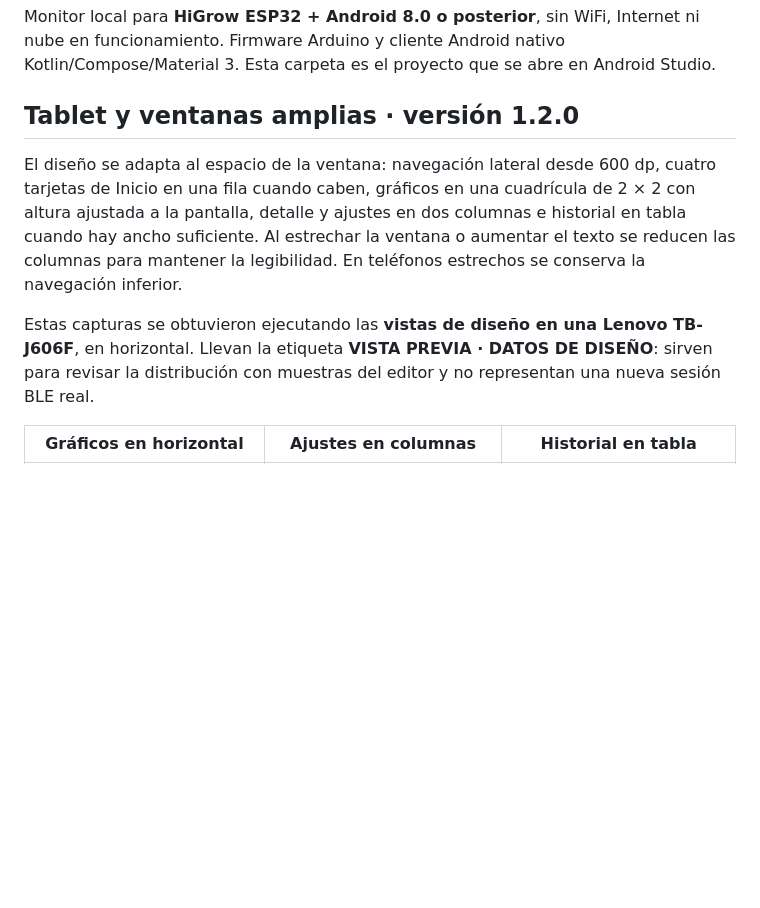
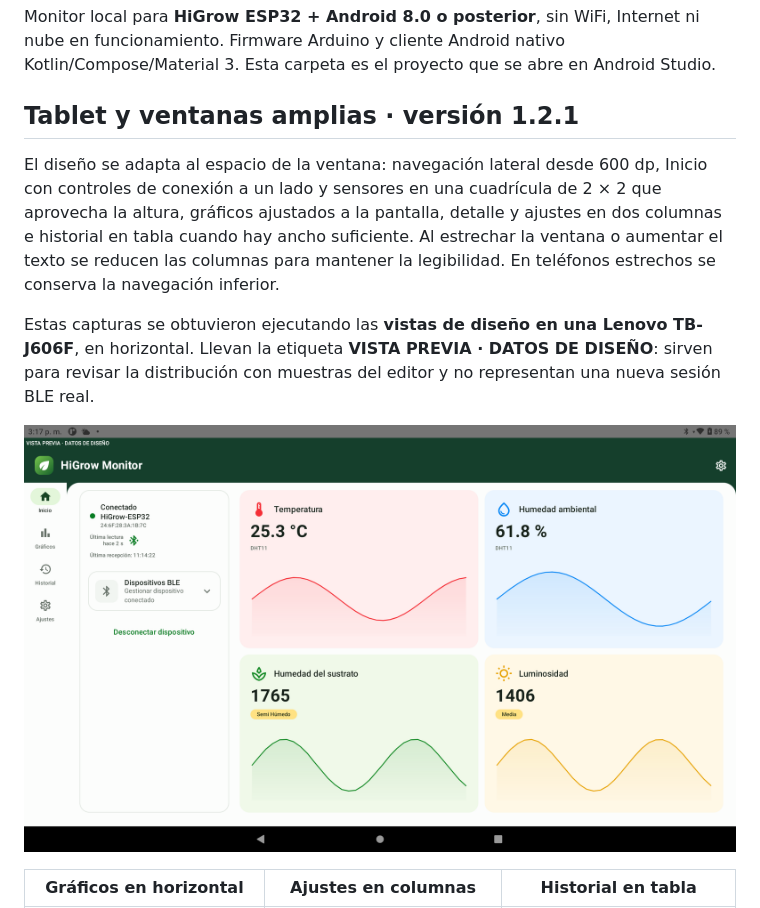
Before and after one commit to ffelipev2/HiGrow-ESP32-BLE, a Markdown page: README.md, the part around the change. GitHub-like rendering; pictures changed too: docs/screenshots/tablet-dashboard-landscape.png (added); blank space fills up the shorter version.

Commit message:
Use tablet viewport height for dashboard sensor panels

```diff
--- a/README.md
+++ b/README.md
@@ -2,11 +2,13 @@
 
 Monitor local para **HiGrow ESP32 + Android 8.0 o posterior**, sin WiFi, Internet ni nube en funcionamiento. Firmware Arduino y cliente Android nativo Kotlin/Compose/Material 3. Esta carpeta es el proyecto que se abre en Android Studio.
 
-## Tablet y ventanas amplias · versión 1.2.0
+## Tablet y ventanas amplias · versión 1.2.1
 
-El diseño se adapta al espacio de la ventana: navegación lateral desde 600 dp, cuatro tarjetas de Inicio en una fila cuando caben, gráficos en una cuadrícula de 2 × 2 con altura ajustada a la pantalla, detalle y ajustes en dos columnas e historial en tabla cuando hay ancho suficiente. Al estrechar la ventana o aumentar el texto se reducen las columnas para mantener la legibilidad. En teléfonos estrechos se conserva la navegación inferior.
+El diseño se adapta al espacio de la ventana: navegación lateral desde 600 dp, Inicio con controles de conexión a un lado y sensores en una cuadrícula de 2 × 2 que aprovecha la altura, gráficos ajustados a la pantalla, detalle y ajustes en dos columnas e historial en tabla cuando hay ancho suficiente. Al estrechar la ventana o aumentar el texto se reducen las columnas para mantener la legibilidad. En teléfonos estrechos se conserva la navegación inferior.
 
 Estas capturas se obtuvieron ejecutando las **vistas de diseño en una Lenovo TB-J606F**, en horizontal. Llevan la etiqueta **VISTA PREVIA · DATOS DE DISEÑO**: sirven para revisar la distribución con muestras del editor y no representan una nueva sesión BLE real.
+
+<a href="docs/screenshots/tablet-dashboard-landscape.png"><img src="docs/screenshots/tablet-dashboard-landscape.png" alt="Inicio 1.2.1 en tablet horizontal: conexión lateral y cuatro sensores grandes con gráficas, datos de diseño" width="900"></a>
 
 | Gráficos en horizontal | Ajustes en columnas | Historial en tabla |
 | --- | --- | --- |
```
Also changed, not shown: docs/DESIGN.md (+4 -4 lines), docs/VALIDATION.md (+9 -0 lines), 4 other files.
